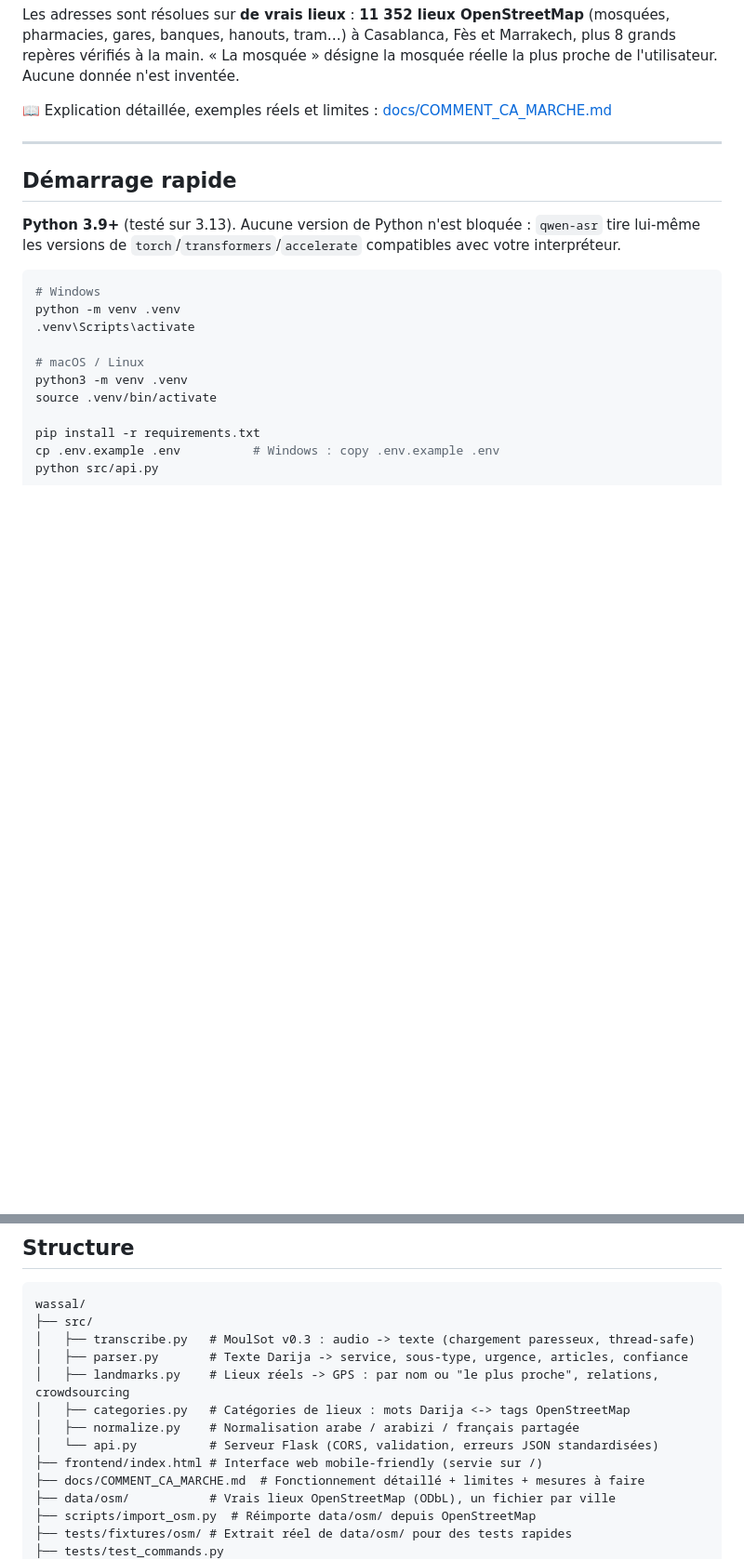
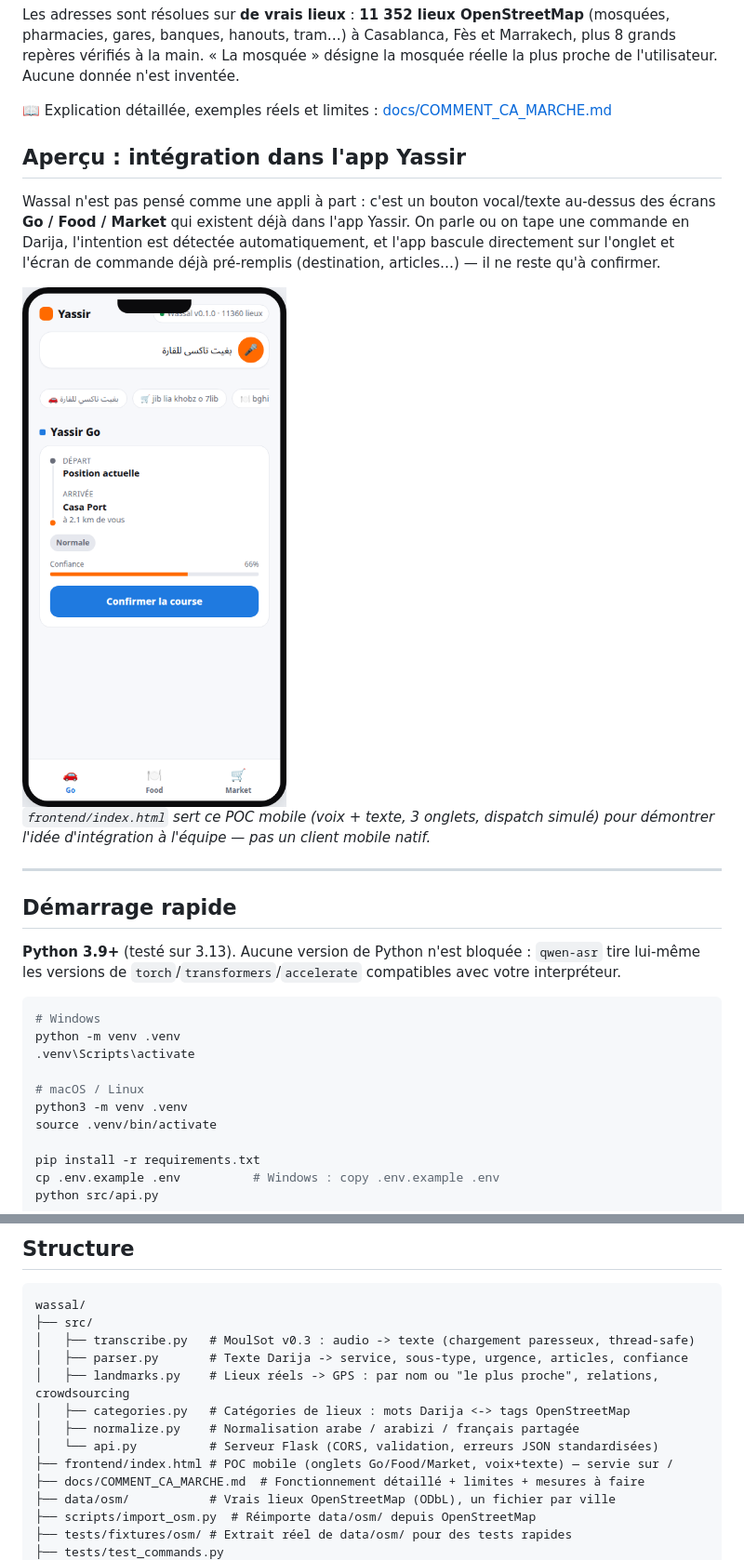
Before and after one commit to oussamabartil/wassal, a Markdown page: README.md, 2 parts joined by grey strips. Shown at 93% size. Drawn GitHub-style; pictures changed too: docs/screenshots/wassal-go-mobile.png (added); blank space fills up the shorter version.

Commit message:
Add mobile demo screenshot to README
Co-Authored-By: Claude Sonnet 5 <noreply@anthropic.com>

```diff
--- a/README.md
+++ b/README.md
@@ -22,6 +22,14 @@ Les services suivent l'offre de Yassir au Maroc : Go (VTC), Food (restaurants) e
 Les adresses sont résolues sur **de vrais lieux** : **11 352 lieux OpenStreetMap** (mosquées, pharmacies, gares, banques, hanouts, tram…) à Casablanca, Fès et Marrakech, plus 8 grands repères vérifiés à la main. « La mosquée » désigne la mosquée réelle la plus proche de l'utilisateur. Aucune donnée n'est inventée.
 
 📖 Explication détaillée, exemples réels et limites : [docs/COMMENT_CA_MARCHE.md](docs/COMMENT_CA_MARCHE.md)
+
+## Aperçu : intégration dans l'app Yassir
+
+Wassal n'est pas pensé comme une appli à part : c'est un bouton vocal/texte au-dessus des écrans **Go / Food / Market** qui existent déjà dans l'app Yassir. On parle ou on tape une commande en Darija, l'intention est détectée automatiquement, et l'app bascule directement sur l'onglet et l'écran de commande déjà pré-remplis (destination, articles…) — il ne reste qu'à confirmer.
+
+<img src="docs/screenshots/wassal-go-mobile.png" alt="Wassal : commande vocale « بغيت تاكسي للقارة » détectée et routée automatiquement vers l'écran Yassir Go, destination et confiance déjà pré-remplies" width="360">
+
+*`frontend/index.html` sert ce POC mobile (voix + texte, 3 onglets, dispatch simulé) pour démontrer l'idée d'intégration à l'équipe — pas un client mobile natif.*
 
 ---
 
@@ -74,7 +82,7 @@ wassal/
 │   ├── categories.py   # Catégories de lieux : mots Darija <-> tags OpenStreetMap
 │   ├── normalize.py    # Normalisation arabe / arabizi / français partagée
 │   └── api.py          # Serveur Flask (CORS, validation, erreurs JSON standardisées)
-├── frontend/index.html # Interface web mobile-friendly (servie sur /)
+├── frontend/index.html # POC mobile (onglets Go/Food/Market, voix+texte) — servie sur /
 ├── docs/COMMENT_CA_MARCHE.md  # Fonctionnement détaillé + limites + mesures à faire
 ├── data/osm/           # Vrais lieux OpenStreetMap (ODbL), un fichier par ville
 ├── scripts/import_osm.py  # Réimporte data/osm/ depuis OpenStreetMap
```
